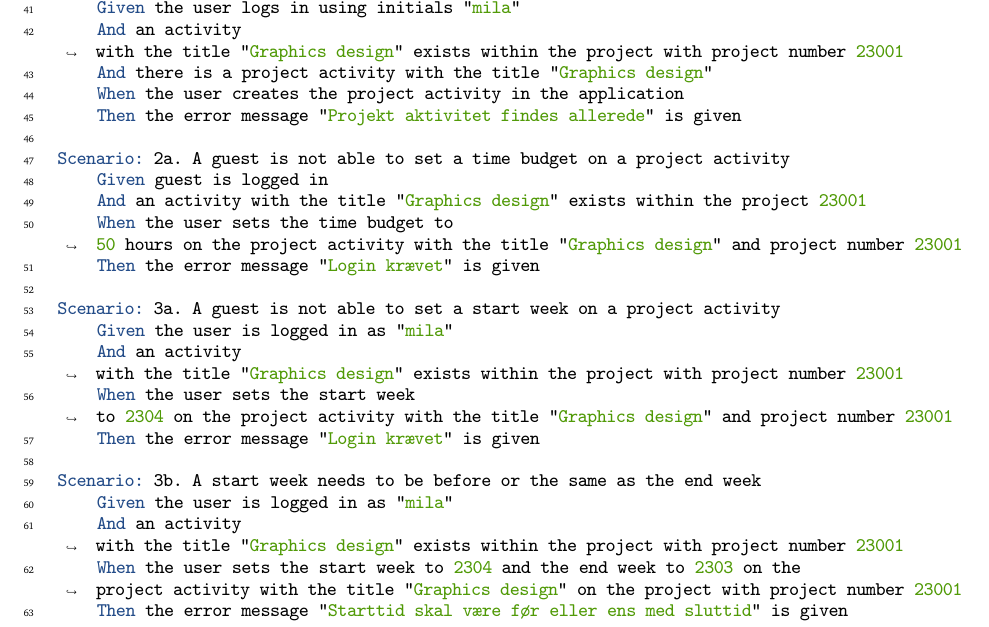
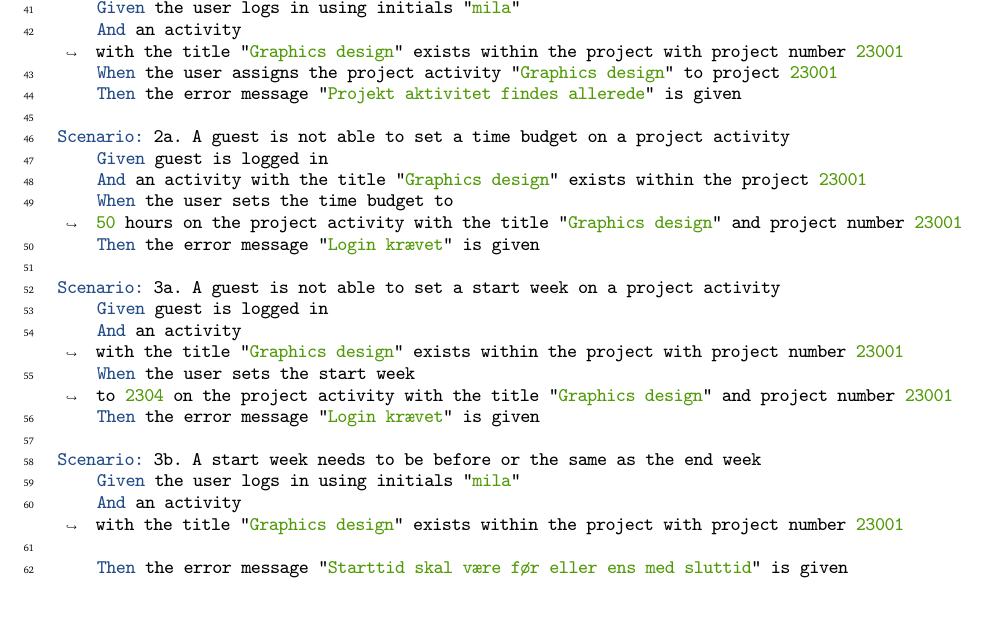
Before and after one commit to rwiuff/02161ExamProject, a LaTeX document (RequirementsAndDesign/rapport_13_1.tex, which reads RequirementsAndDesign/Sections/01Requirements.tex): part of page 9 of 19 before the commit and part of page 11 of 21 after it, cut so that both start at the same text, the shorter picture padded with empty space. Compiled offline with pdfLaTeX.

Commit message:
Update on Overleaf.

```diff
--- a/RequirementsAndDesign/Sections/01Requirements.tex
+++ b/RequirementsAndDesign/Sections/01Requirements.tex
@@ -293,8 +303,7 @@ Scenario: 1a. A guest is not able to create a project activity
 Scenario: 1b. A project activity title is unique in a project
     Given the user logs in using initials "mila"
     And an activity with the title "Graphics design" exists within the project with project number 23001
-    And there is a project activity with the title "Graphics design"
-    When the user creates the project activity in the application
+    When the user assigns the project activity "Graphics design" to project 23001
     Then the error message "Projekt aktivitet findes allerede" is given
 
 Scenario: 2a. A guest is not able to set a time budget on a project activity
@@ -304,15 +313,15 @@ Scenario: 2a. A guest is not able to set a time budget on a project activity
     Then the error message "Login krævet" is given
 
 Scenario: 3a. A guest is not able to set a start week on a project activity
-    Given the user is logged in as "mila"
+    Given guest is logged in
     And an activity with the title "Graphics design" exists within the project with project number 23001
     When the user sets the start week to 2304 on the project activity with the title "Graphics design" and project number 23001
     Then the error message "Login krævet" is given
 
 Scenario: 3b. A start week needs to be before or the same as the end week
-    Given the user is logged in as "mila"
+    Given the user logs in using initials "mila"
     And an activity with the title "Graphics design" exists within the project with project number 23001
-    When the user sets the start week to 2304 and the end week to 2303 on the project activity with the title "Graphics design" on the project with project number 23001
+
     Then the error message "Starttid skal være før eller ens med sluttid" is given
 
 Scenario: 4a. A guest is not able to set an end week on a project activity
```
Also changed, not shown: RequirementsAndDesign/Sections/01Requirements.tex (10 more changed lines).
